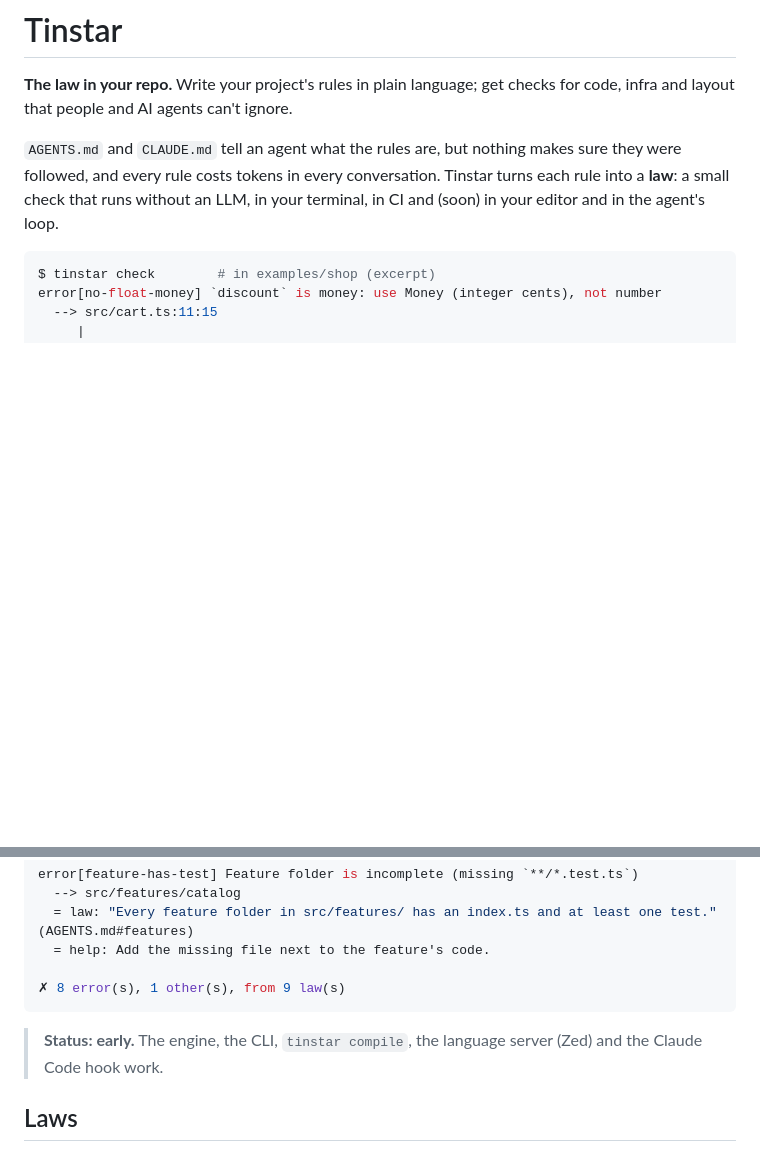
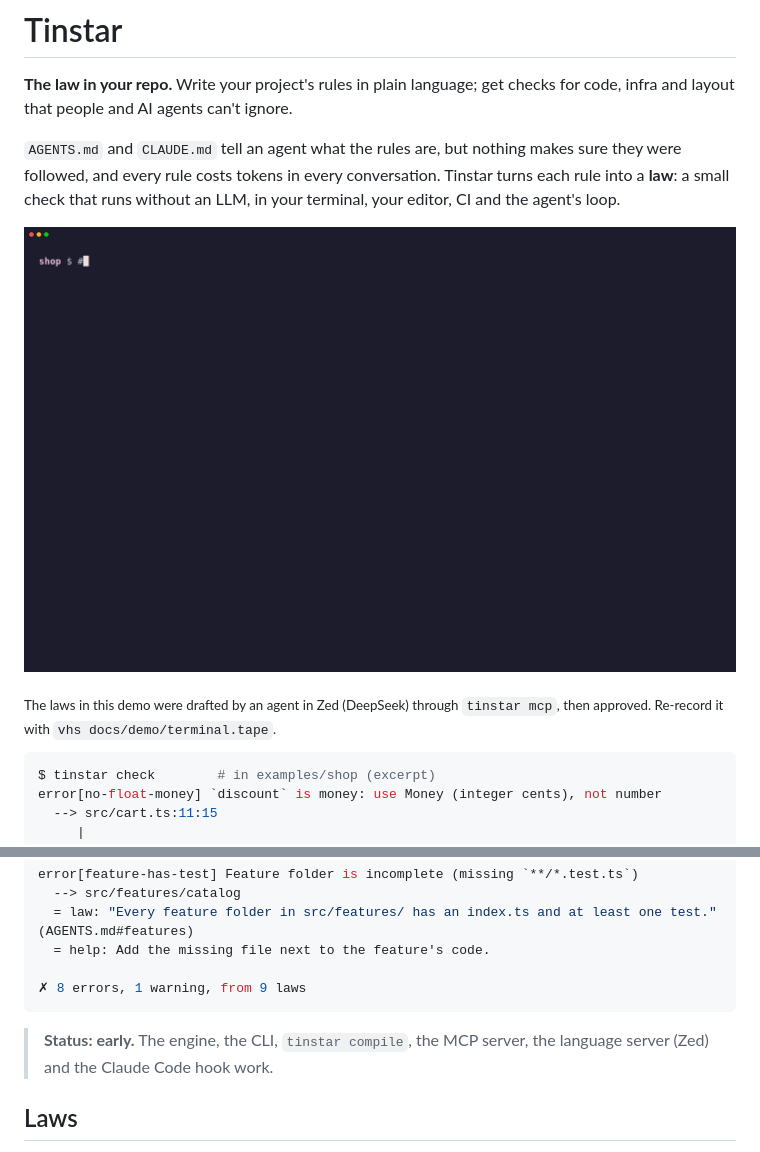
Before and after one commit to matpdev/tinstar, a Markdown page: README.md, 2 parts joined by grey strips. GitHub-like rendering; pictures changed too: docs/demo/tinstar-terminal.gif (added); blank space fills up the shorter version.

````diff
--- a/README.md
+++ b/README.md
@@ -5,7 +5,13 @@ layout that people and AI agents can't ignore.
 
 `AGENTS.md` and `CLAUDE.md` tell an agent what the rules are, but nothing makes sure they were followed,
 and every rule costs tokens in every conversation. Tinstar turns each rule into a **law**: a small check
-that runs without an LLM, in your terminal, in CI and (soon) in your editor and in the agent's loop.
+that runs without an LLM, in your terminal, your editor, CI and the agent's loop.
+
+![tinstar in a terminal: the rules in AGENTS.md, the laws drafted from them, a check of code, infra
+and CI, and what an AI agent is told after an edit](docs/demo/tinstar-terminal.gif)
+
+<sub>The laws in this demo were drafted by an agent in Zed (DeepSeek) through `tinstar mcp`, then
+approved. Re-record it with `vhs docs/demo/terminal.tape`.</sub>
 
 ```console
 $ tinstar check        # in examples/shop (excerpt)
@@ -30,11 +36,11 @@ error[feature-has-test] Feature folder is incomplete (missing `**/*.test.ts`)
   = law: "Every feature folder in src/features/ has an index.ts and at least one test." (AGENTS.md#features)
   = help: Add the missing file next to the feature's code.
 
-✗ 8 error(s), 1 other(s), from 9 law(s)
+✗ 8 errors, 1 warning, from 9 laws
 ```
 
-> **Status: early.** The engine, the CLI, `tinstar compile`, the language server (Zed) and the Claude
-> Code hook work.
+> **Status: early.** The engine, the CLI, `tinstar compile`, the MCP server, the language server
+> (Zed) and the Claude Code hook work.
 
 ## Laws
 
````
Also changed, not shown: 13 other files.
